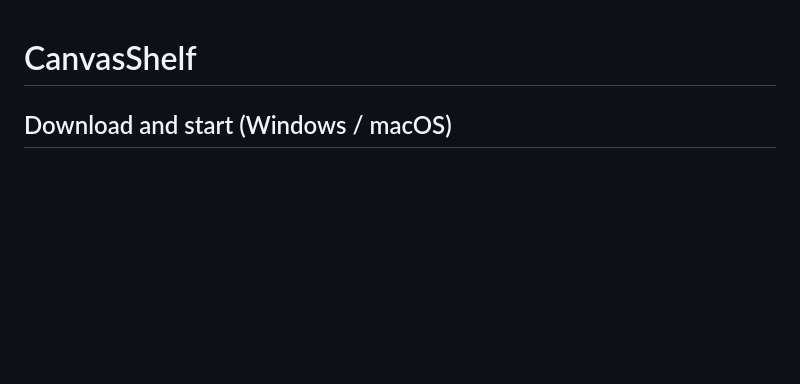
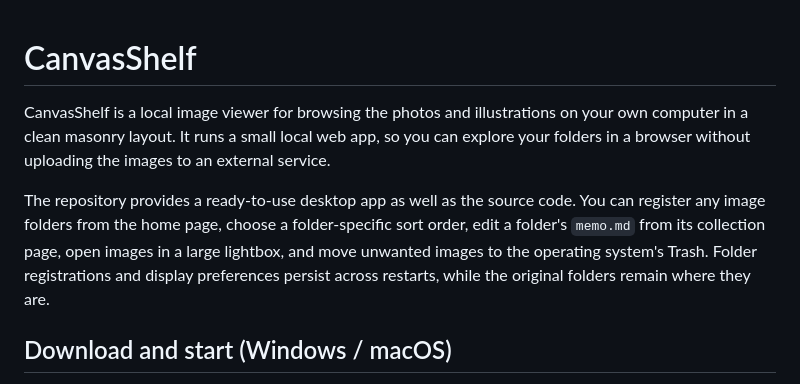
Before and after one commit to sousi2048-png/CanvasShelf, a Markdown page: README.md, the part around the change. Drawn GitHub-style; blank space fills up the shorter version.

Commit message:
Explain CanvasShelf before download instructions

```diff
--- a/README.md
+++ b/README.md
@@ -1,4 +1,8 @@
 # CanvasShelf
+
+CanvasShelf is a local image viewer for browsing the photos and illustrations on your own computer in a clean masonry layout. It runs a small local web app, so you can explore your folders in a browser without uploading the images to an external service.
+
+The repository provides a ready-to-use desktop app as well as the source code. You can register any image folders from the home page, choose a folder-specific sort order, edit a folder's `memo.md` from its collection page, open images in a large lightbox, and move unwanted images to the operating system's Trash. Folder registrations and display preferences persist across restarts, while the original folders remain where they are.
 
 ## Download and start (Windows / macOS)
 
```
